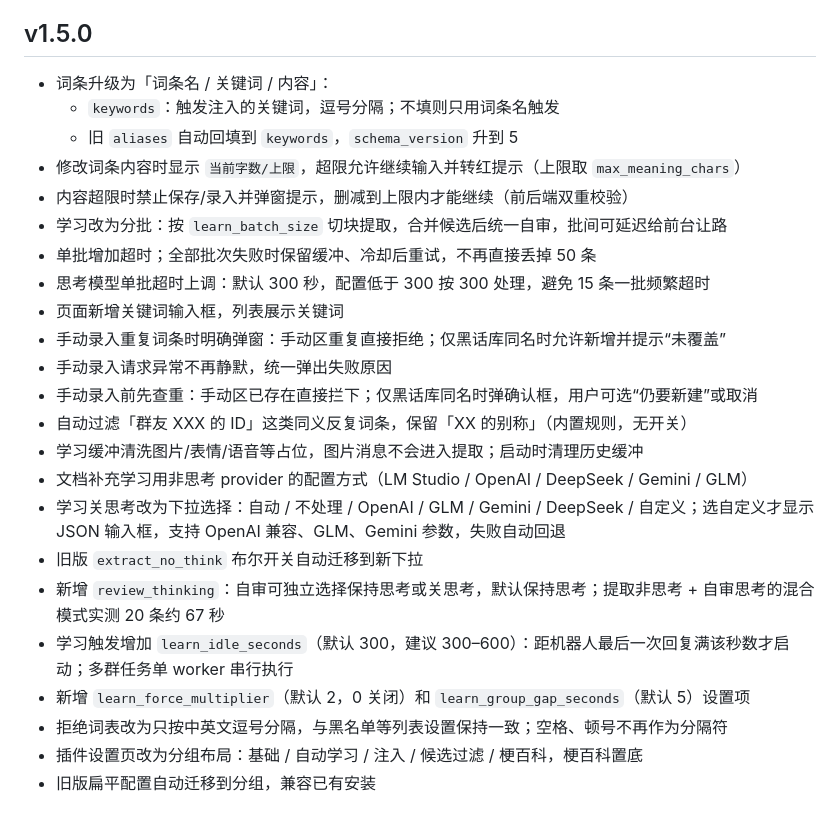
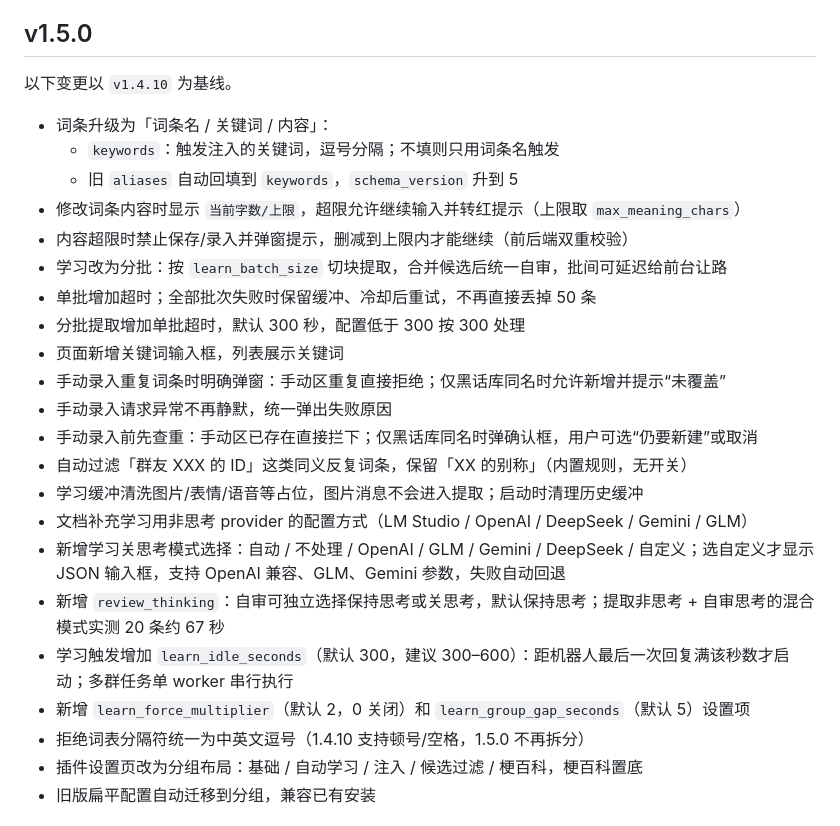
Before and after one commit to ersalt/astrbot_plugin_slang, a Markdown page: CHANGELOG.md, the part around the change. Rendered like a GitHub page.

Commit message:
docs: 1.5.0 更新日志改以 v1.4.10 为基线

```diff
--- a/CHANGELOG.md
+++ b/CHANGELOG.md
@@ -8,6 +8,8 @@
 
 ## v1.5.0
 
+以下变更以 `v1.4.10` 为基线。
+
 - 词条升级为「词条名 / 关键词 / 内容」：
   - `keywords`：触发注入的关键词，逗号分隔；不填则只用词条名触发
   - 旧 `aliases` 自动回填到 `keywords`，`schema_version` 升到 5
@@ -15,7 +17,7 @@
 - 内容超限时禁止保存/录入并弹窗提示，删减到上限内才能继续（前后端双重校验）
 - 学习改为分批：按 `learn_batch_size` 切块提取，合并候选后统一自审，批间可延迟给前台让路
 - 单批增加超时；全部批次失败时保留缓冲、冷却后重试，不再直接丢掉 50 条
-- 思考模型单批超时上调：默认 300 秒，配置低于 300 按 300 处理，避免 15 条一批频繁超时
+- 分批提取增加单批超时，默认 300 秒，配置低于 300 按 300 处理
 - 页面新增关键词输入框，列表展示关键词
 - 手动录入重复词条时明确弹窗：手动区重复直接拒绝；仅黑话库同名时允许新增并提示“未覆盖”
 - 手动录入请求异常不再静默，统一弹出失败原因
@@ -23,12 +25,11 @@
 - 自动过滤「群友 XXX 的 ID」这类同义反复词条，保留「XX 的别称」（内置规则，无开关）
 - 学习缓冲清洗图片/表情/语音等占位，图片消息不会进入提取；启动时清理历史缓冲
 - 文档补充学习用非思考 provider 的配置方式（LM Studio / OpenAI / DeepSeek / Gemini / GLM）
-- 学习关思考改为下拉选择：自动 / 不处理 / OpenAI / GLM / Gemini / DeepSeek / 自定义；选自定义才显示 JSON 输入框，支持 OpenAI 兼容、GLM、Gemini 参数，失败自动回退
-- 旧版 `extract_no_think` 布尔开关自动迁移到新下拉
+- 新增学习关思考模式选择：自动 / 不处理 / OpenAI / GLM / Gemini / DeepSeek / 自定义；选自定义才显示 JSON 输入框，支持 OpenAI 兼容、GLM、Gemini 参数，失败自动回退
 - 新增 `review_thinking`：自审可独立选择保持思考或关思考，默认保持思考；提取非思考 + 自审思考的混合模式实测 20 条约 67 秒
 - 学习触发增加 `learn_idle_seconds`（默认 300，建议 300–600）：距机器人最后一次回复满该秒数才启动；多群任务单 worker 串行执行
 - 新增 `learn_force_multiplier`（默认 2，0 关闭）和 `learn_group_gap_seconds`（默认 5）设置项
-- 拒绝词表改为只按中英文逗号分隔，与黑名单等列表设置保持一致；空格、顿号不再作为分隔符
+- 拒绝词表分隔符统一为中英文逗号（1.4.10 支持顿号/空格，1.5.0 不再拆分）
 - 插件设置页改为分组布局：基础 / 自动学习 / 注入 / 候选过滤 / 梗百科，梗百科置底
 - 旧版扁平配置自动迁移到分组，兼容已有安装
 
```
